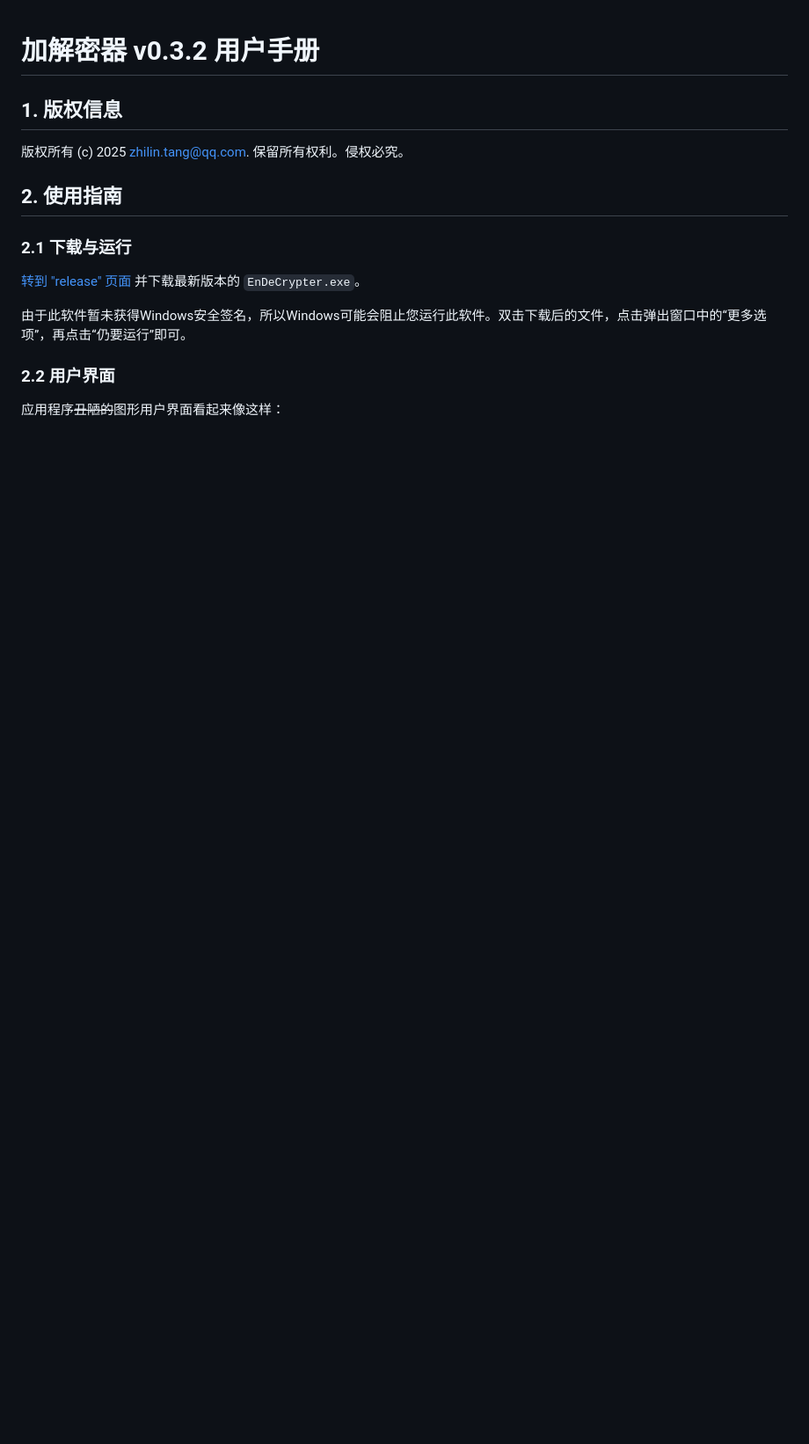
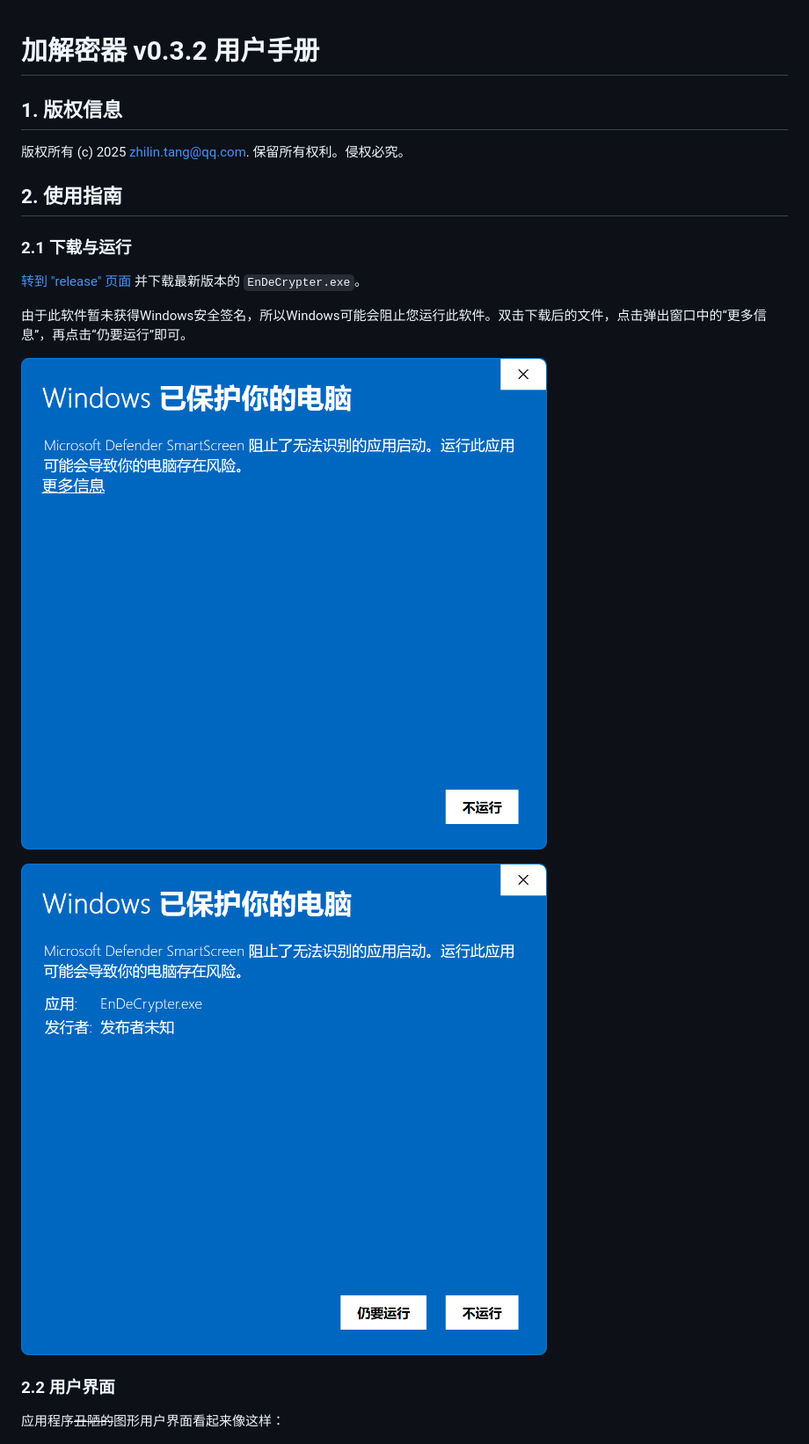
Before and after one commit to Lucas-Linlin/EnDeCrypter, a Markdown page: README_ZH.md, the part around the change. Shown: that part at 88% size. GitHub-like rendering; pictures changed too: images/README/5.png (added), images/README/6.png (added); blank space fills up the shorter version.

Commit message:
docs: 更新README和README_ZH文档以包含Windows运行说明的图片
在README.md文件中：
- 更新了Windows运行说明的文字，将“高级信息”改为“更多信息”。
- 添加了两张图片 ![5](images/README/5.png) 和 ![6](images/README/6.png) 来说明Windows阻止运行的情况。

在README_ZH.md文件中：
- 更新了Windows运行说明的文字，将“更多选项”改为“更多信息”。
- 添加了两张图片 ![5](images/README/5.png) 和 ![6](images/README/6.png) 来说明Windows阻止运行的情况。

```diff
--- a/README_ZH.md
+++ b/README_ZH.md
@@ -8,7 +8,11 @@
 ### 2.1 下载与运行
 [转到 "release" 页面](https://github.com/Lucas-Linlin/EnDeCrypter/releases) 并下载最新版本的 `EnDeCrypter.exe`。
 
-由于此软件暂未获得Windows安全签名，所以Windows可能会阻止您运行此软件。双击下载后的文件，点击弹出窗口中的“更多选项”，再点击“仍要运行”即可。
+由于此软件暂未获得Windows安全签名，所以Windows可能会阻止您运行此软件。双击下载后的文件，点击弹出窗口中的“更多信息”，再点击“仍要运行”即可。
+
+![5](images/README/5.png)
+
+![6](images/README/6.png)
 
 ### 2.2 用户界面
 
```
Also changed, not shown: README.md (+4 -0 lines).
